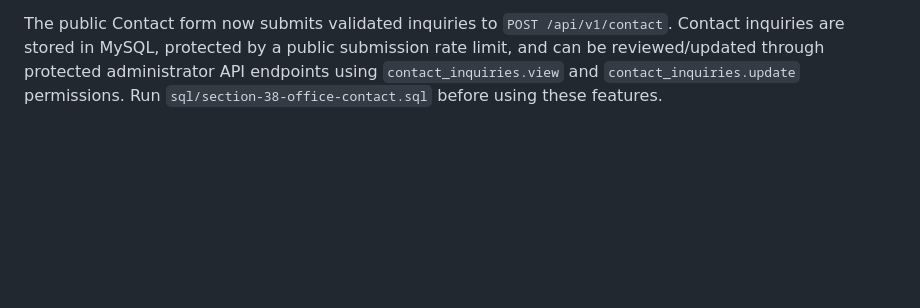
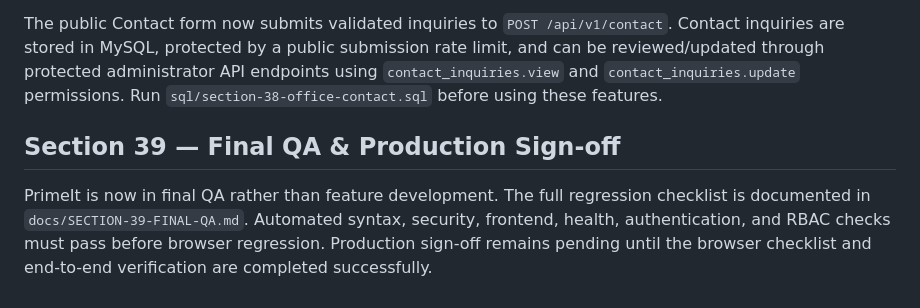
Before and after one commit to Khan-Shahriar/PrimeIT, a Markdown page: README.md, the part around the change. Rendered like a GitHub page; blank space fills up the shorter version.

Commit message:
Section 39: document final QA and production sign-off

```diff
--- a/README.md
+++ b/README.md
@@ -147,3 +147,8 @@ The Member Management frontend now uses the authenticated `/api/v1/members` REST
 Office Information now has an authenticated REST backend backed by MySQL, with typed records for office details, working hours, departments, important contacts, policies, and resources. Member reads use `GET /api/v1/office-information`; administrator management uses `GET /api/v1/office-information/admin` plus protected create/update/archive operations. The existing member and administrator Office Information pages now consume the API without replacing their UI.
 
 The public Contact form now submits validated inquiries to `POST /api/v1/contact`. Contact inquiries are stored in MySQL, protected by a public submission rate limit, and can be reviewed/updated through protected administrator API endpoints using `contact_inquiries.view` and `contact_inquiries.update` permissions. Run `sql/section-38-office-contact.sql` before using these features.
+
+
+## Section 39 — Final QA & Production Sign-off
+
+PrimeIt is now in final QA rather than feature development. The full regression checklist is documented in `docs/SECTION-39-FINAL-QA.md`. Automated syntax, security, frontend, health, authentication, and RBAC checks must pass before browser regression. Production sign-off remains pending until the browser checklist and end-to-end verification are completed successfully.
```
